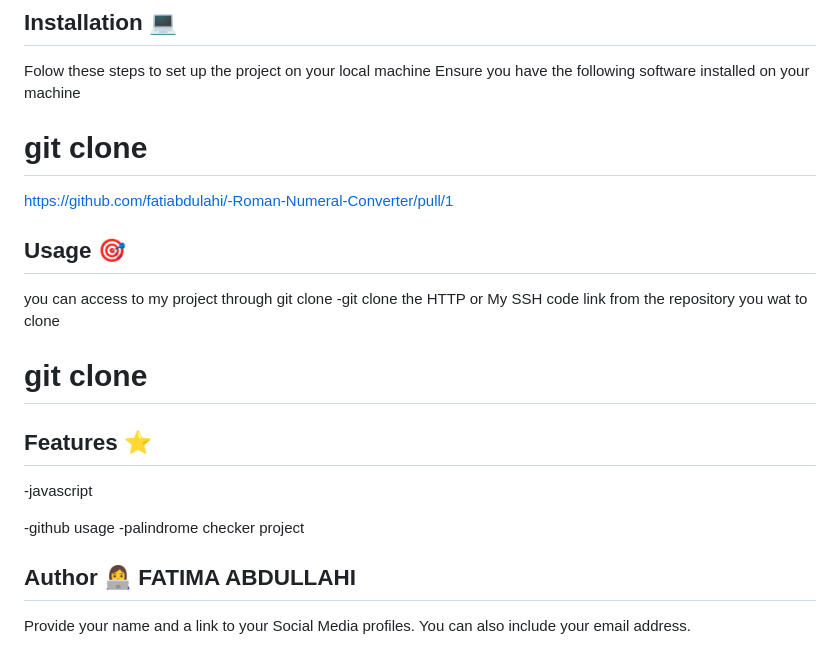
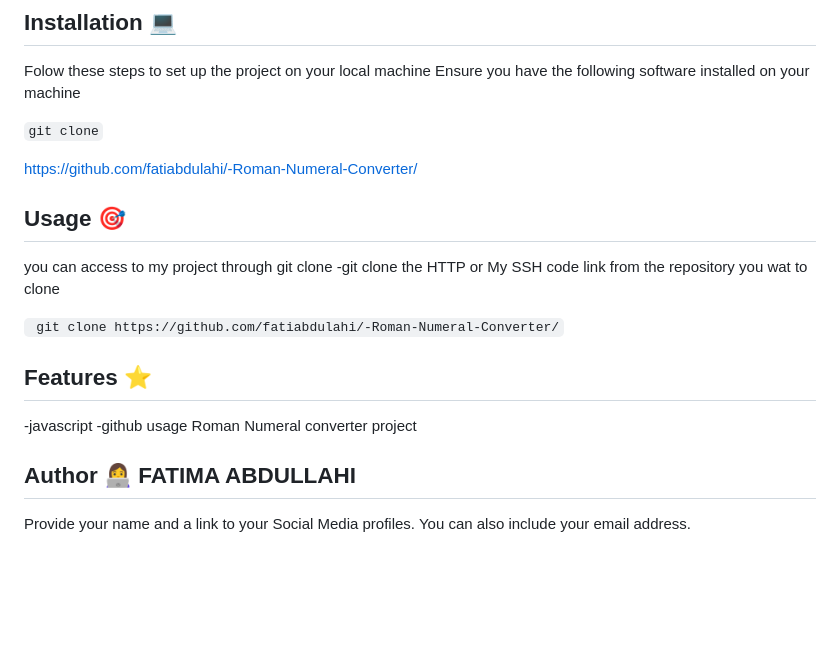
Before and after one commit to fatiabdulahi/-Roman-Numeral-Converter, a Markdown page: README.md, the part around the change. GitHub-like rendering; blank space fills up the shorter version.

Commit message:
modefing read me file

````diff
--- a/README.md
+++ b/README.md
@@ -249,21 +249,20 @@ Examples:
 
 Folow these steps to set up the project on your local machine Ensure you have the following software installed on your machine
 
-# git clone
+``` git clone ```
 
-https://github.com/fatiabdulahi/-Roman-Numeral-Converter/pull/1
+https://github.com/fatiabdulahi/-Roman-Numeral-Converter/
 
 ## Usage 🎯
 
 you can access to my project through git clone -git clone the HTTP or My SSH code link from the repository you wat to clone
 
-# git clone
+``` git clone https://github.com/fatiabdulahi/-Roman-Numeral-Converter/```
 
 ## Features ⭐
 -javascript
-
 -github usage
--palindrome checker project
+Roman Numeral converter project
 
 
 ## Author 👩‍💻 FATIMA ABDULLAHI
````
